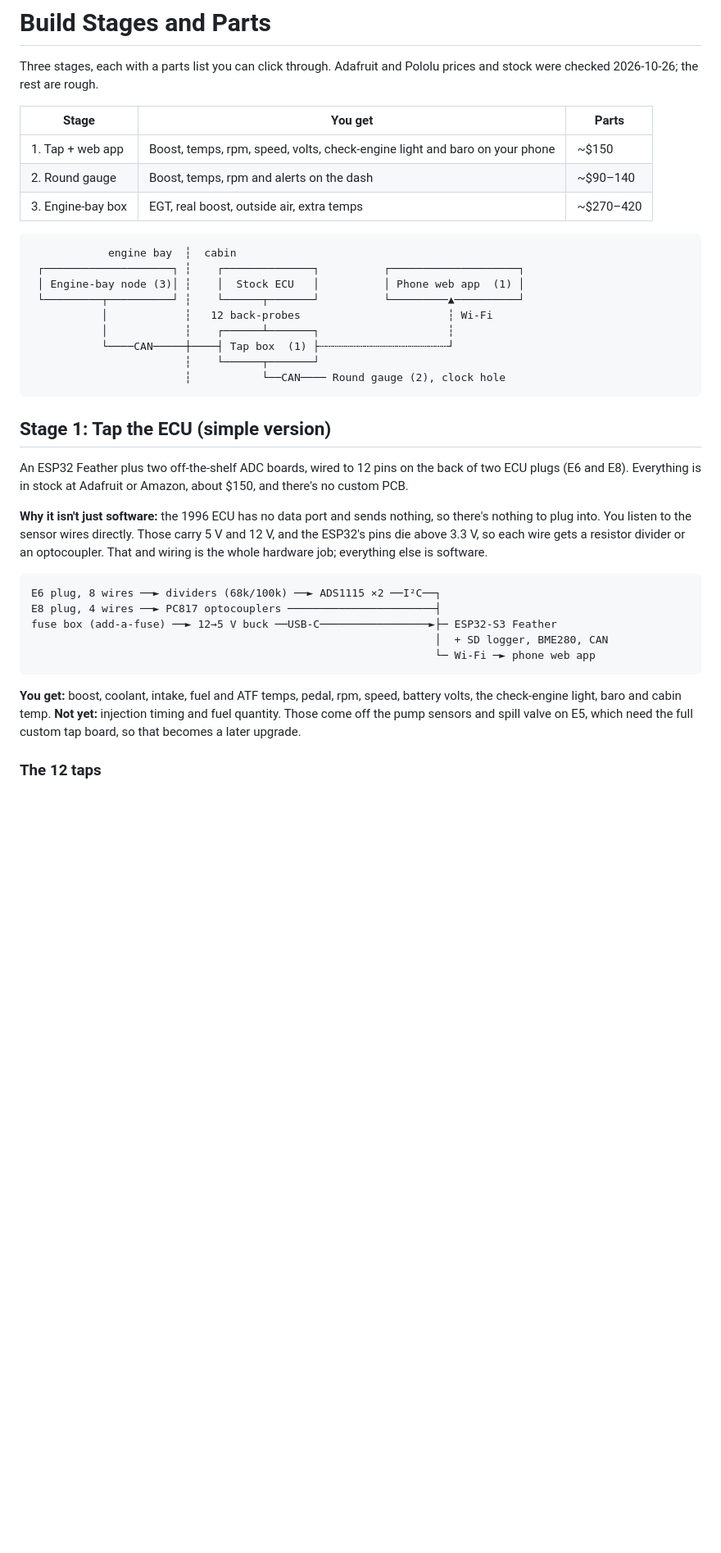
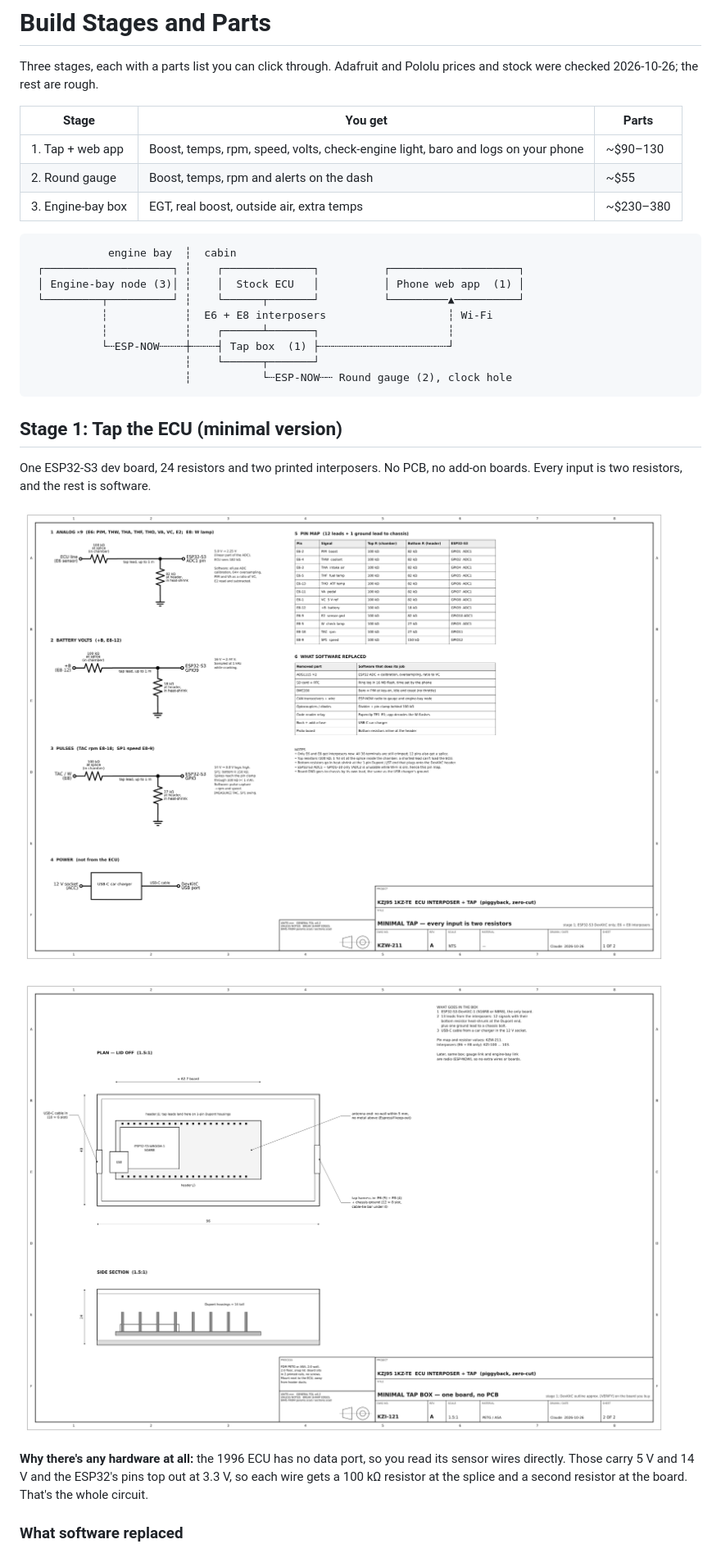
Before and after one commit to connorwhite-online/junkr-obd, a Markdown page: docs/BUILD_STAGES.md, the part around one of its changes. Shown at 82% size. Drawn GitHub-style; pictures changed too: docs/build-stages/KZI-121.png (added), docs/build-stages/KZW-211.png (added); blank space fills up the shorter version.

````diff
--- a/docs/BUILD_STAGES.md
+++ b/docs/BUILD_STAGES.md
@@ -5,47 +5,35 @@ Pololu prices and stock were checked 2026-10-26; the rest are rough.
 
 | Stage | You get | Parts |
 | --- | --- | --- |
-| 1. Tap + web app | Boost, temps, rpm, speed, volts, check-engine light and baro on your phone | ~$150 |
-| 2. Round gauge | Boost, temps, rpm and alerts on the dash | ~$90–140 |
-| 3. Engine-bay box | EGT, real boost, outside air, extra temps | ~$270–420 |
+| 1. Tap + web app | Boost, temps, rpm, speed, volts, check-engine light, baro and logs on your phone | ~$90–130 |
+| 2. Round gauge | Boost, temps, rpm and alerts on the dash | ~$55 |
+| 3. Engine-bay box | EGT, real boost, outside air, extra temps | ~$230–380 |
 
 ```
             engine bay  ┆  cabin
  ┌────────────────────┐ ┆    ┌──────────────┐          ┌────────────────────┐
  │ Engine-bay node (3)│ ┆    │  Stock ECU   │          │ Phone web app  (1) │
  └─────────┬──────────┘ ┆    └──────┬───────┘          └─────────▲──────────┘
-           │            ┆   12 back-probes                       ┆ Wi-Fi
-           │            ┆    ┌──────┴───────┐                    ┆
-           └────CAN─────┼────┤ Tap box  (1) ├┄┄┄┄┄┄┄┄┄┄┄┄┄┄┄┄┄┄┄┄┘
+           ┆            ┆  E6 + E8 interposers                   ┆ Wi-Fi
+           ┆            ┆    ┌──────┴───────┐                    ┆
+           └┄ESP-NOW┄┄┄┄┼┄┄┄┄┤ Tap box  (1) ├┄┄┄┄┄┄┄┄┄┄┄┄┄┄┄┄┄┄┄┄┘
                         ┆    └──────┬───────┘
-                        ┆           └──CAN──── Round gauge (2), clock hole
+                        ┆           └┄ESP-NOW┄┄ Round gauge (2), clock hole
 ```
 
-## Stage 1: Tap the ECU (simple version)
+## Stage 1: Tap the ECU (minimal version)
 
-An ESP32 Feather plus two off-the-shelf ADC boards, wired to 12 pins on
-the back of two ECU plugs (E6 and E8). Everything is in stock at Adafruit
-or Amazon, about $150, and there's no custom PCB.
+One ESP32-S3 dev board, 24 resistors and two printed interposers. No PCB,
+no add-on boards. Every input is two resistors, and the rest is software.
 
-**Why it isn't just software:** the 1996 ECU has no data port and sends
-nothing, so there's nothing to plug into. You listen to the sensor wires
-directly. Those carry 5 V and 12 V, and the ESP32's pins die above 3.3 V,
-so each wire gets a resistor divider or an optocoupler. That and wiring is
-the whole hardware job; everything else is software.
+![Minimal tap wiring](build-stages/KZW-211.png)
 
-```
-E6 plug, 8 wires ──► dividers (68k/100k) ──► ADS1115 ×2 ──I²C──┐
-E8 plug, 4 wires ──► PC817 optocouplers ───────────────────────┤
-fuse box (add-a-fuse) ──► 12→5 V buck ──USB-C─────────────────►├─ ESP32-S3 Feather
-                                                               │  + SD logger, BME280, CAN
-                                                               └─ Wi-Fi ─► phone web app
-```
+![Minimal tap box](build-stages/KZI-121.png)
 
-**You get:** boost, coolant, intake, fuel and ATF temps, pedal, rpm,
-speed, battery volts, the check-engine light, baro and cabin temp.
-**Not yet:** injection timing and fuel quantity. Those come off the pump
-sensors and spill valve on E5, which need the full custom tap board, so
-that becomes a later upgrade.
+**Why there's any hardware at all:** the 1996 ECU has no data port, so you
+read its sensor wires directly. Those carry 5 V and 14 V and the ESP32's
+pins top out at 3.3 V, so each wire gets a 100 kΩ resistor at the splice
+and a second resistor at the board. That's the whole circuit.
 
-### The 12 taps
+### What software replaced
 
````
Also changed, not shown: other parts of docs/BUILD_STAGES.md (+88 -68 lines), docs/build-stages/interposer_exploded.png (added), docs/build-stages/interposers.png (added), docs/build-stages/tapbox.png (added).
